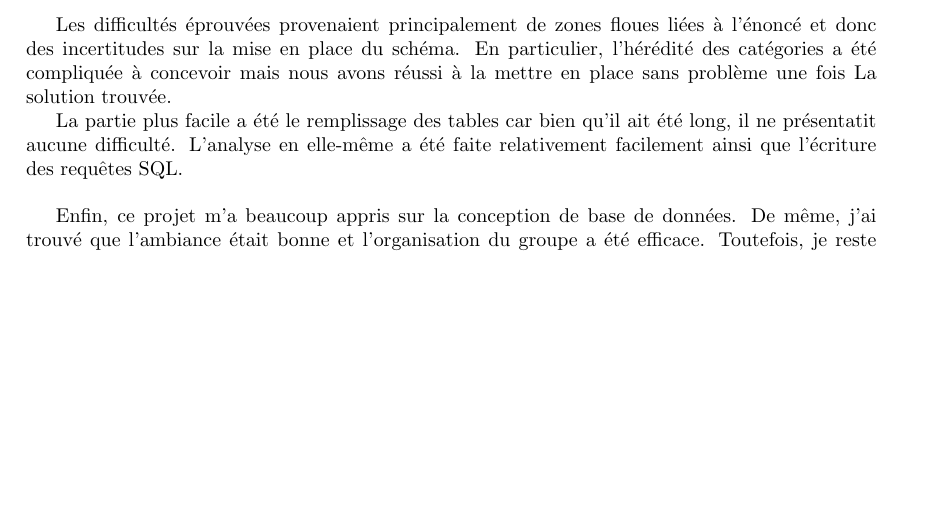
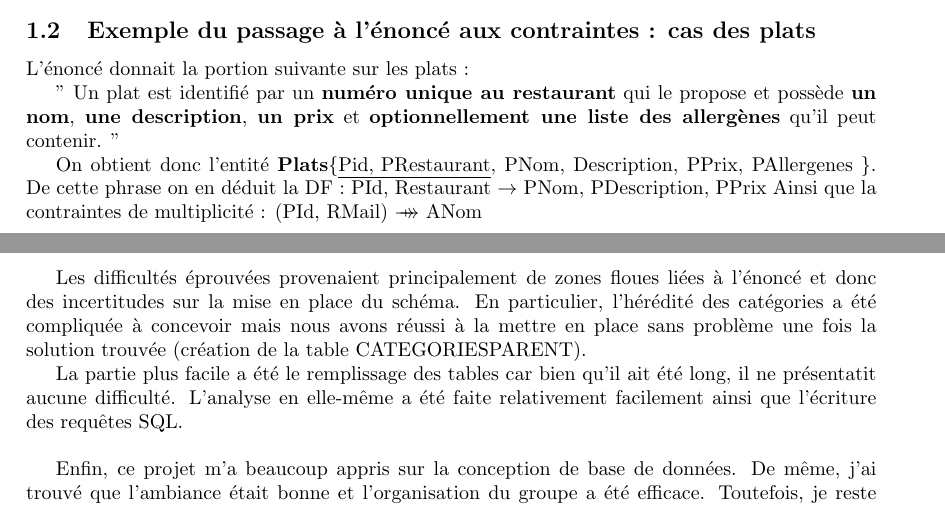
Before and after one commit to Logan2234/GrenobleEats, a LaTeX document (Livrable/Rapport.tex): part of page 9 of 11 before the commit and two parts of pages 2 and 9 of 11 after it, the two joined at a grey line, cut at the place of the change, the shorter picture padded with empty space. Compiled offline with pdfLaTeX.

Commit message:
ajout exemple df + minor fix orthographe

```diff
--- a/Livrable/Rapport.tex
+++ b/Livrable/Rapport.tex
@@ -36,6 +36,20 @@ Pour la conception, nous avons fait les choix suivants:
     \item Concernant les statuts des commandes, nous supposons que ce sont les restaurants qui s'occupent d'actualiser dans la base de données leur commande.
     \item Pour les catégories, nous avons ajouté une catégorie mère '\_' qui est la racine des catégories.
 \end{enumerate}
+
+\subsection{Exemple du passage à l'énoncé aux contraintes : cas des plats}
+L'énoncé donnait la portion suivante sur les plats :
+
+"
+Un plat est identifié par un \textbf{numéro unique au restaurant} qui le propose et possède \textbf{un nom}, \textbf{une description},
+\textbf{un prix} et \textbf{optionnellement une liste des allergènes} qu’il peut contenir.
+"
+
+On obtient donc l'entité \textbf{Plats}\{\underline{Pid, PRestaurant}, PNom, Description, PPrix, PAllergenes \}.
+De cette phrase on en déduit la DF :
+PId, Restaurant $\rightarrow$ PNom, PDescription, PPrix
+Ainsi que la contraintes de multiplicité : (PId, RMail) $\psur$ ANom
+
 
 \begin{landscape}
     \subsection{Contraintes}
@@ -302,8 +316,8 @@ place de la base de données.\\
 
 Les difficultés éprouvées provenaient principalement de zones floues liées à l'énoncé et donc
 des incertitudes sur la mise en place du schéma. En particulier, l'hérédité des catégories a été
-compliquée à concevoir mais nous avons réussi à la mettre en place sans problème une fois La
-solution trouvée.
+compliquée à concevoir mais nous avons réussi à la mettre en place sans problème une fois la
+solution trouvée (création de la table CATEGORIESPARENT).
 
 La partie plus facile a été le remplissage des tables car bien qu'il ait été long, il ne
 présentatit aucune difficulté. L'analyse en elle-même a été faite relativement facilement
```
Also changed, not shown: Livrable/Rapport.tex (8 more changed lines).
